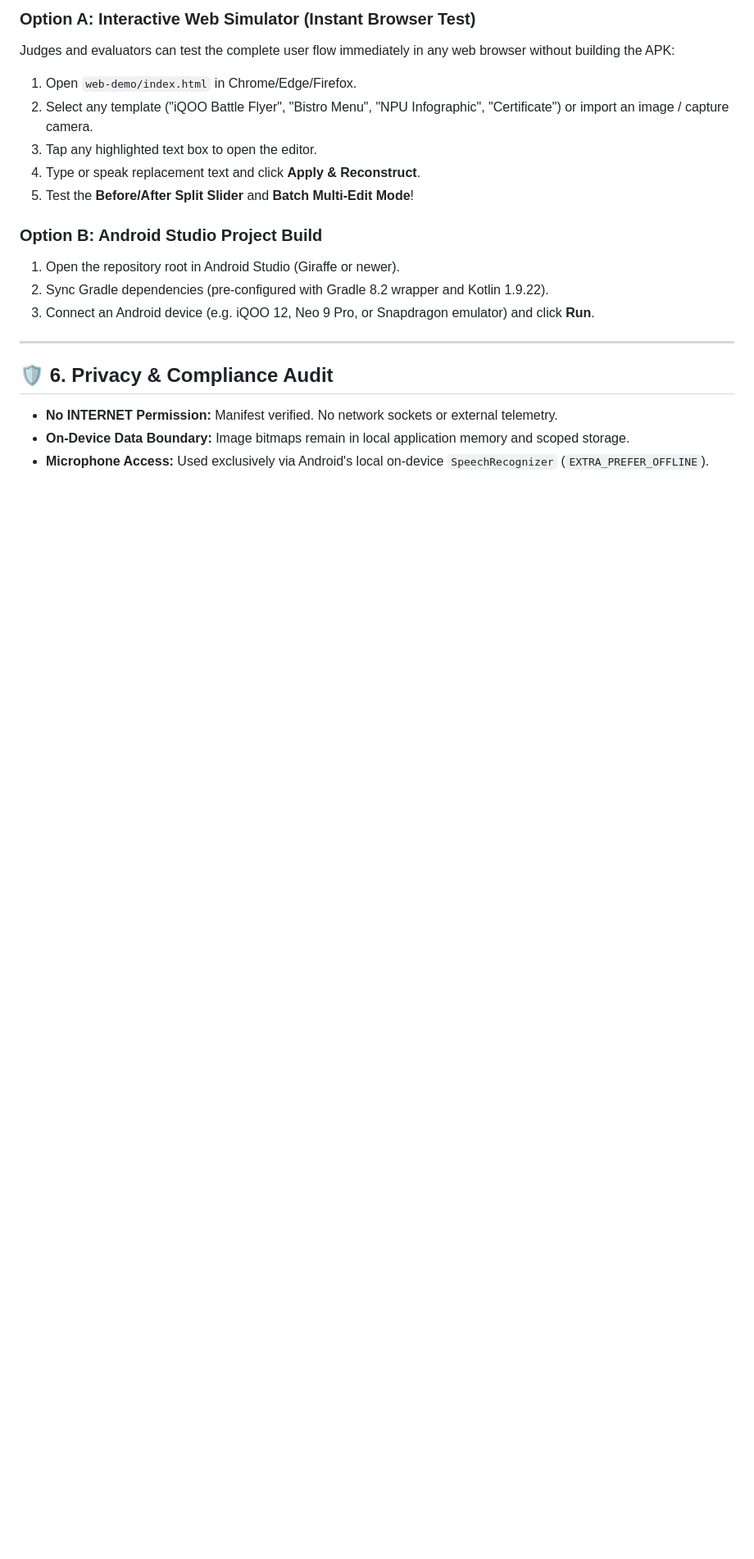
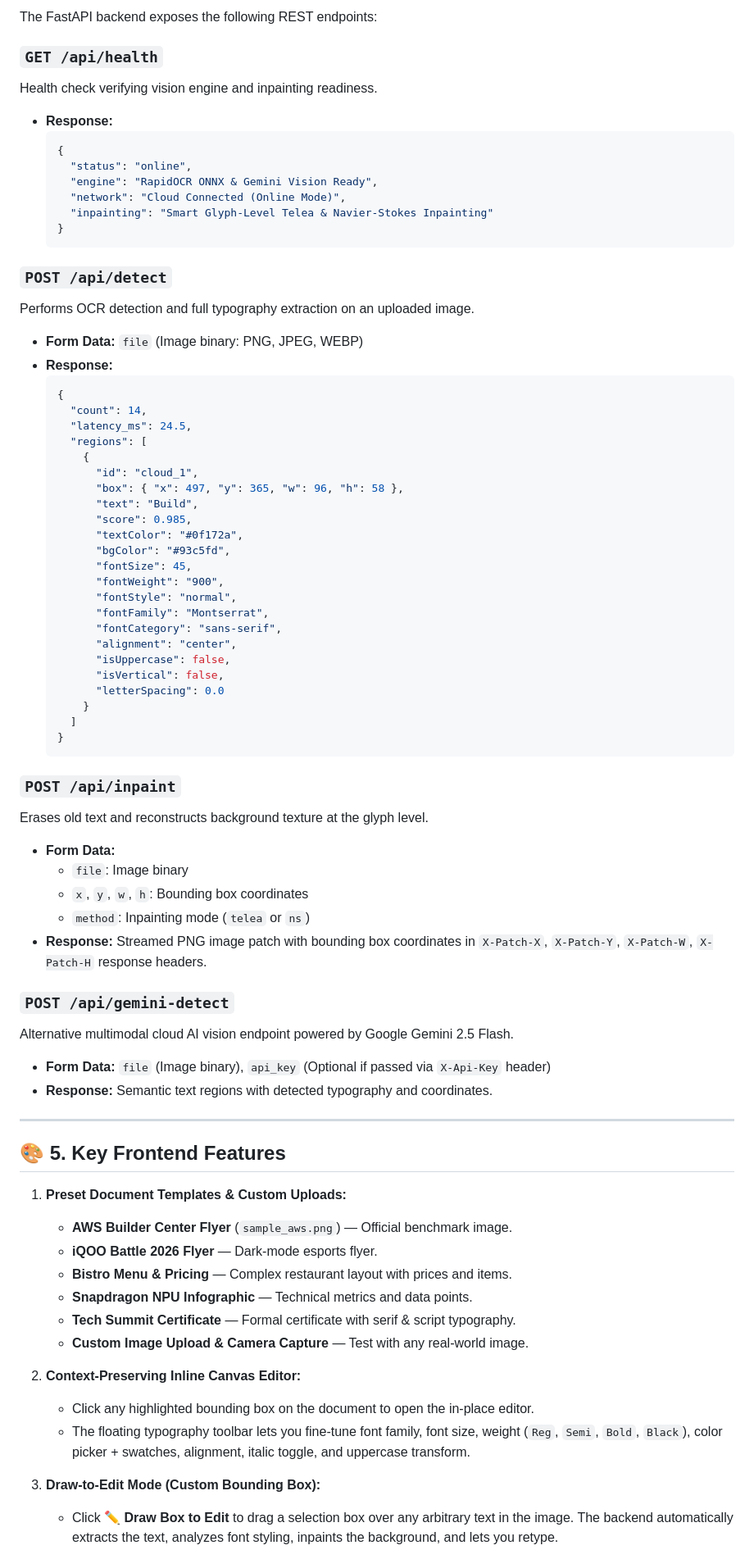
Before and after one commit to gou2005/Textract, a Markdown page: README.md, the part around one of its changes. Shown at 82% size. GitHub-like rendering; blank space fills up the shorter version.

Commit message:
Changes in README file .

````diff
--- a/README.md
+++ b/README.md
@@ -132,21 +85,77 @@ IQOO Hackathon/
 
-### Option A: Interactive Web Simulator (Instant Browser Test)
-Judges and evaluators can test the complete user flow immediately in any web browser without building the APK:
-1. Open `web-demo/index.html` in Chrome/Edge/Firefox.
-2. Select any template ("iQOO Battle Flyer", "Bistro Menu", "NPU Infographic", "Certificate") or import an image / capture camera.
-3. Tap any highlighted text box to open the editor.
-4. Type or speak replacement text and click **Apply & Reconstruct**.
-5. Test the **Before/After Split Slider** and **Batch Multi-Edit Mode**!
+The FastAPI backend exposes the following REST endpoints:
 
-### Option B: Android Studio Project Build
-1. Open the repository root in Android Studio (Giraffe or newer).
-2. Sync Gradle dependencies (pre-configured with Gradle 8.2 wrapper and Kotlin 1.9.22).
-3. Connect an Android device (e.g. iQOO 12, Neo 9 Pro, or Snapdragon emulator) and click **Run**.
+### `GET /api/health`
+Health check verifying vision engine and inpainting readiness.
+- **Response:**
+  ```json
+  {
+    "status": "online",
+    "engine": "RapidOCR ONNX & Gemini Vision Ready",
+    "network": "Cloud Connected (Online Mode)",
+    "inpainting": "Smart Glyph-Level Telea & Navier-Stokes Inpainting"
+  }
+  ```
+
+### `POST /api/detect`
+Performs OCR detection and full typography extraction on an uploaded image.
+- **Form Data:** `file` (Image binary: PNG, JPEG, WEBP)
+- **Response:**
+  ```json
+  {
+    "count": 14,
+    "latency_ms": 24.5,
+    "regions": [
+      {
+        "id": "cloud_1",
+        "box": { "x": 497, "y": 365, "w": 96, "h": 58 },
+        "text": "Build",
+        "score": 0.985,
+        "textColor": "#0f172a",
+        "bgColor": "#93c5fd",
+        "fontSize": 45,
+        "fontWeight": "900",
+        "fontStyle": "normal",
+        "fontFamily": "Montserrat",
+        "fontCategory": "sans-serif",
+        "alignment": "center",
+        "isUppercase": false,
+        "isVertical": false,
+        "letterSpacing": 0.0
+      }
+    ]
+  }
+  ```
+
+### `POST /api/inpaint`
+Erases old text and reconstructs background texture at the glyph level.
+- **Form Data:**
+  - `file`: Image binary
+  - `x`, `y`, `w`, `h`: Bounding box coordinates
+  - `method`: Inpainting mode (`telea` or `ns`)
+- **Response:** Streamed PNG image patch with bounding box coordinates in `X-Patch-X`, `X-Patch-Y`, `X-Patch-W`, `X-Patch-H` response headers.
+
+### `POST /api/gemini-detect`
+Alternative multimodal cloud AI vision endpoint powered by Google Gemini 2.5 Flash.
+- **Form Data:** `file` (Image binary), `api_key` (Optional if passed via `X-Api-Key` header)
+- **Response:** Semantic text regions with detected typography and coordinates.
 
 ---
 
-## 🛡️ 6. Privacy & Compliance Audit
+## 🎨 5. Key Frontend Features
 
-- **No INTERNET Permission:** Manifest verified. No network sockets or external telemetry.
-- **On-Device Data Boundary:** Image bitmaps remain in local application memory and scoped storage.
-- **Microphone Access:** Used exclusively via Android's local on-device `SpeechRecognizer` (`EXTRA_PREFER_OFFLINE`).
+1. **Preset Document Templates & Custom Uploads:**
+   - **AWS Builder Center Flyer** (`sample_aws.png`) — Official benchmark image.
+   - **iQOO Battle 2026 Flyer** — Dark-mode esports flyer.
+   - **Bistro Menu & Pricing** — Complex restaurant layout with prices and items.
+   - **Snapdragon NPU Infographic** — Technical metrics and data points.
+   - **Tech Summit Certificate** — Formal certificate with serif & script typography.
+   - **Custom Image Upload & Camera Capture** — Test with any real-world image.
+
+2. **Context-Preserving Inline Canvas Editor:**
+   - Click any highlighted bounding box on the document to open the in-place editor.
+   - The floating typography toolbar lets you fine-tune font family, font size, weight (`Reg`, `Semi`, `Bold`, `Black`), color picker + swatches, alignment, italic toggle, and uppercase transform.
+
+3. **Draw-to-Edit Mode (Custom Bounding Box):**
+   - Click **✏️ Draw Box to Edit** to drag a selection box over any arbitrary text in the image. The backend automatically extracts the text, analyzes font styling, inpaints the background, and lets you retype.
+
````
Also changed, not shown: other parts of README.md (+126 -112 lines).
